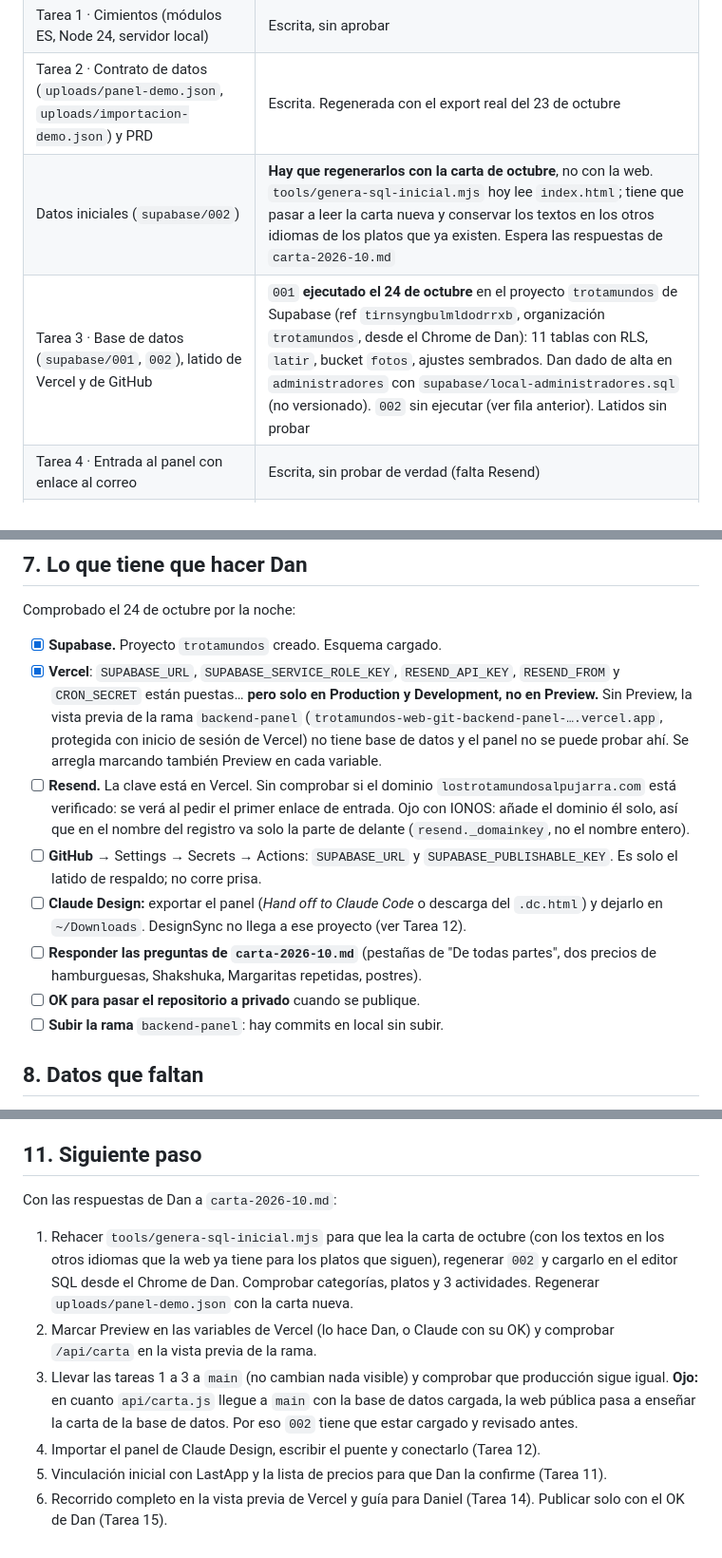
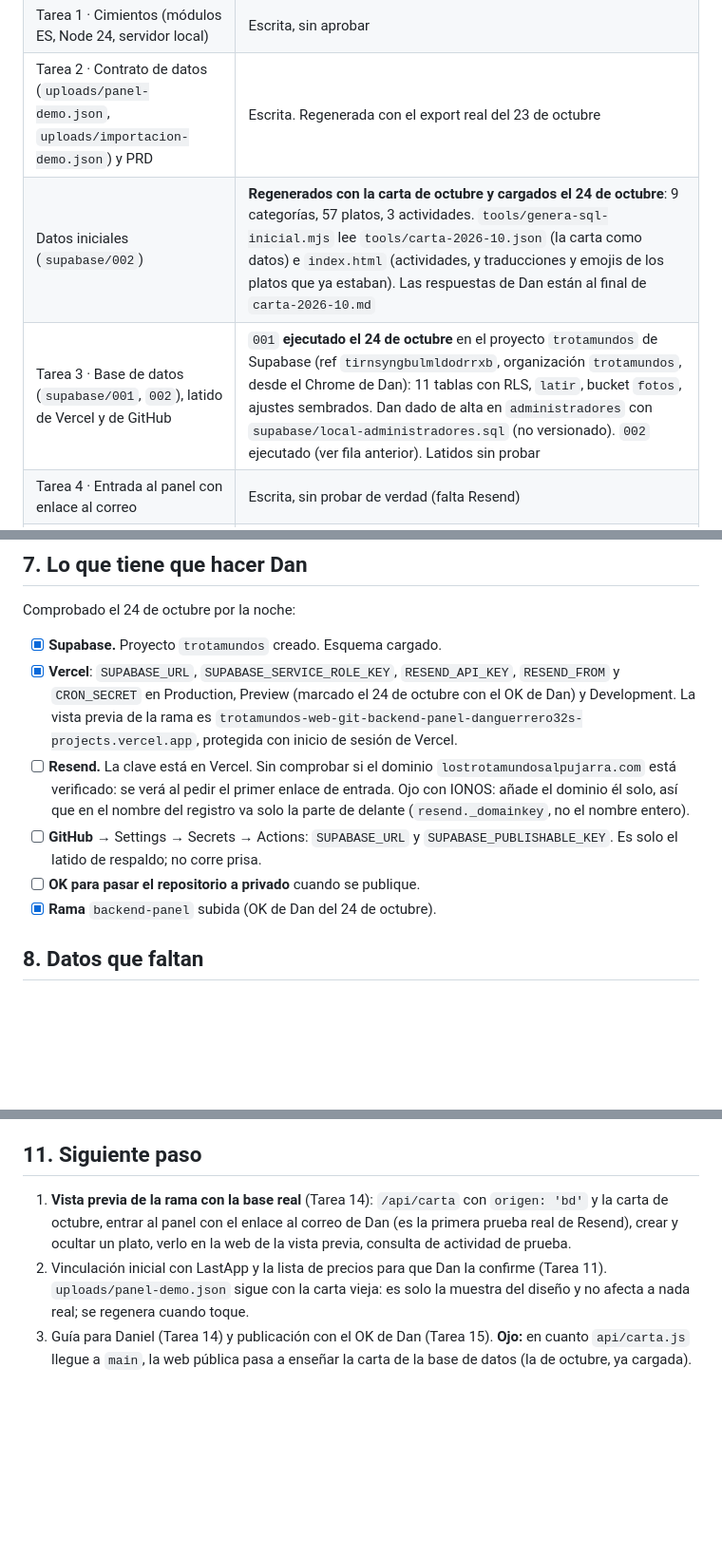
Before and after one commit to danguerrero32/trotamundos-web, a Markdown page: docs/ESTADO.md, 3 parts joined by grey strips. Shown at 95% size. Rendered like a GitHub page; blank space fills up the shorter version.

Commit message:
Estado tras cargar la carta y conectar el panel
Co-Authored-By: Claude Fable 5.1 <noreply@anthropic.com>

```diff
--- a/docs/ESTADO.md
+++ b/docs/ESTADO.md
@@ -79,8 +79,8 @@ Las tareas son las del plan. Lo escrito está en la rama `backend-panel`, con **
 | Documento de diseño, plan y PRD | Hechos y corregidos con las decisiones de Dan del 23 de octubre |
 | Tarea 1 · Cimientos (módulos ES, Node 24, servidor local) | Escrita, sin aprobar |
 | Tarea 2 · Contrato de datos (`uploads/panel-demo.json`, `uploads/importacion-demo.json`) y PRD | Escrita. Regenerada con el export real del 23 de octubre |
-| Datos iniciales (`supabase/002`) | **Hay que regenerarlos con la carta de octubre**, no con la web. `tools/genera-sql-inicial.mjs` hoy lee `index.html`; tiene que pasar a leer la carta nueva y conservar los textos en los otros idiomas de los platos que ya existen. Espera las respuestas de `carta-2026-10.md` |
-| Tarea 3 · Base de datos (`supabase/001`, `002`), latido de Vercel y de GitHub | `001` **ejecutado el 24 de octubre** en el proyecto `trotamundos` de Supabase (ref `tirnsyngbulmldodrrxb`, organización `trotamundos`, desde el Chrome de Dan): 11 tablas con RLS, `latir`, bucket `fotos`, ajustes sembrados. Dan dado de alta en `administradores` con `supabase/local-administradores.sql` (no versionado). `002` sin ejecutar (ver fila anterior). Latidos sin probar |
+| Datos iniciales (`supabase/002`) | **Regenerados con la carta de octubre y cargados el 24 de octubre**: 9 categorías, 57 platos, 3 actividades. `tools/genera-sql-inicial.mjs` lee `tools/carta-2026-10.json` (la carta como datos) e `index.html` (actividades, y traducciones y emojis de los platos que ya estaban). Las respuestas de Dan están al final de `carta-2026-10.md` |
+| Tarea 3 · Base de datos (`supabase/001`, `002`), latido de Vercel y de GitHub | `001` **ejecutado el 24 de octubre** en el proyecto `trotamundos` de Supabase (ref `tirnsyngbulmldodrrxb`, organización `trotamundos`, desde el Chrome de Dan): 11 tablas con RLS, `latir`, bucket `fotos`, ajustes sembrados. Dan dado de alta en `administradores` con `supabase/local-administradores.sql` (no versionado). `002` ejecutado (ver fila anterior). Latidos sin probar |
 | Tarea 4 · Entrada al panel con enlace al correo | Escrita, sin probar de verdad (falta Resend) |
 | Tarea 5 · Carta pública desde la base de datos | Escrita |
 | Tarea 6 · Actividades públicas desde la base de datos | Escrita |
@@ -101,13 +101,11 @@ El panel va todo en **una sola función de Vercel** (`api/panel/[ruta].js` + `li
 Comprobado el 24 de octubre por la noche:
 
 - [x] **Supabase.** Proyecto `trotamundos` creado. Esquema cargado.
-- [x] **Vercel**: `SUPABASE_URL`, `SUPABASE_SERVICE_ROLE_KEY`, `RESEND_API_KEY`, `RESEND_FROM` y `CRON_SECRET` están puestas… **pero solo en Production y Development, no en Preview.** Sin Preview, la vista previa de la rama `backend-panel` (`trotamundos-web-git-backend-panel-….vercel.app`, protegida con inicio de sesión de Vercel) no tiene base de datos y el panel no se puede probar ahí. Se arregla marcando también Preview en cada variable.
+- [x] **Vercel**: `SUPABASE_URL`, `SUPABASE_SERVICE_ROLE_KEY`, `RESEND_API_KEY`, `RESEND_FROM` y `CRON_SECRET` en Production, Preview (marcado el 24 de octubre con el OK de Dan) y Development. La vista previa de la rama es `trotamundos-web-git-backend-panel-danguerrero32s-projects.vercel.app`, protegida con inicio de sesión de Vercel.
 - [ ] **Resend.** La clave está en Vercel. Sin comprobar si el dominio `lostrotamundosalpujarra.com` está verificado: se verá al pedir el primer enlace de entrada. Ojo con IONOS: añade el dominio él solo, así que en el nombre del registro va solo la parte de delante (`resend._domainkey`, no el nombre entero).
 - [ ] **GitHub** → Settings → Secrets → Actions: `SUPABASE_URL` y `SUPABASE_PUBLISHABLE_KEY`. Es solo el latido de respaldo; no corre prisa.
-- [ ] **Claude Design:** exportar el panel (*Hand off to Claude Code* o descarga del `.dc.html`) y dejarlo en `~/Downloads`. DesignSync no llega a ese proyecto (ver Tarea 12).
-- [ ] **Responder las preguntas de `carta-2026-10.md`** (pestañas de "De todas partes", dos precios de hamburguesas, Shakshuka, Margaritas repetidas, postres).
 - [ ] **OK para pasar el repositorio a privado** cuando se publique.
-- [ ] **Subir la rama** `backend-panel`: hay commits en local sin subir.
+- [x] **Rama** `backend-panel` subida (OK de Dan del 24 de octubre).
 
 ## 8. Datos que faltan
 
@@ -135,11 +133,6 @@ Dan lo decidió el 23 de octubre y está apuntado en el PRD, en el apartado "Pen
 
 ## 11. Siguiente paso
 
-Con las respuestas de Dan a `carta-2026-10.md`:
-
-1. Rehacer `tools/genera-sql-inicial.mjs` para que lea la carta de octubre (con los textos en los otros idiomas que la web ya tiene para los platos que siguen), regenerar `002` y cargarlo en el editor SQL desde el Chrome de Dan. Comprobar categorías, platos y 3 actividades. Regenerar `uploads/panel-demo.json` con la carta nueva.
-2. Marcar Preview en las variables de Vercel (lo hace Dan, o Claude con su OK) y comprobar `/api/carta` en la vista previa de la rama.
-3. Llevar las tareas 1 a 3 a `main` (no cambian nada visible) y comprobar que producción sigue igual. **Ojo:** en cuanto `api/carta.js` llegue a `main` con la base de datos cargada, la web pública pasa a enseñar la carta de la base de datos. Por eso `002` tiene que estar cargado y revisado antes.
-4. Importar el panel de Claude Design, escribir el puente y conectarlo (Tarea 12).
-5. Vinculación inicial con LastApp y la lista de precios para que Dan la confirme (Tarea 11).
-6. Recorrido completo en la vista previa de Vercel y guía para Daniel (Tarea 14). Publicar solo con el OK de Dan (Tarea 15).
+1. **Vista previa de la rama con la base real** (Tarea 14): `/api/carta` con `origen: 'bd'` y la carta de octubre, entrar al panel con el enlace al correo de Dan (es la primera prueba real de Resend), crear y ocultar un plato, verlo en la web de la vista previa, consulta de actividad de prueba.
+2. Vinculación inicial con LastApp y la lista de precios para que Dan la confirme (Tarea 11). `uploads/panel-demo.json` sigue con la carta vieja: es solo la muestra del diseño y no afecta a nada real; se regenera cuando toque.
+3. Guía para Daniel (Tarea 14) y publicación con el OK de Dan (Tarea 15). **Ojo:** en cuanto `api/carta.js` llegue a `main`, la web pública pasa a enseñar la carta de la base de datos (la de octubre, ya cargada).
```
Also changed, not shown: other parts of docs/ESTADO.md (+2 -2 lines), docs/carta-2026-10.md (+10 -8 lines).
